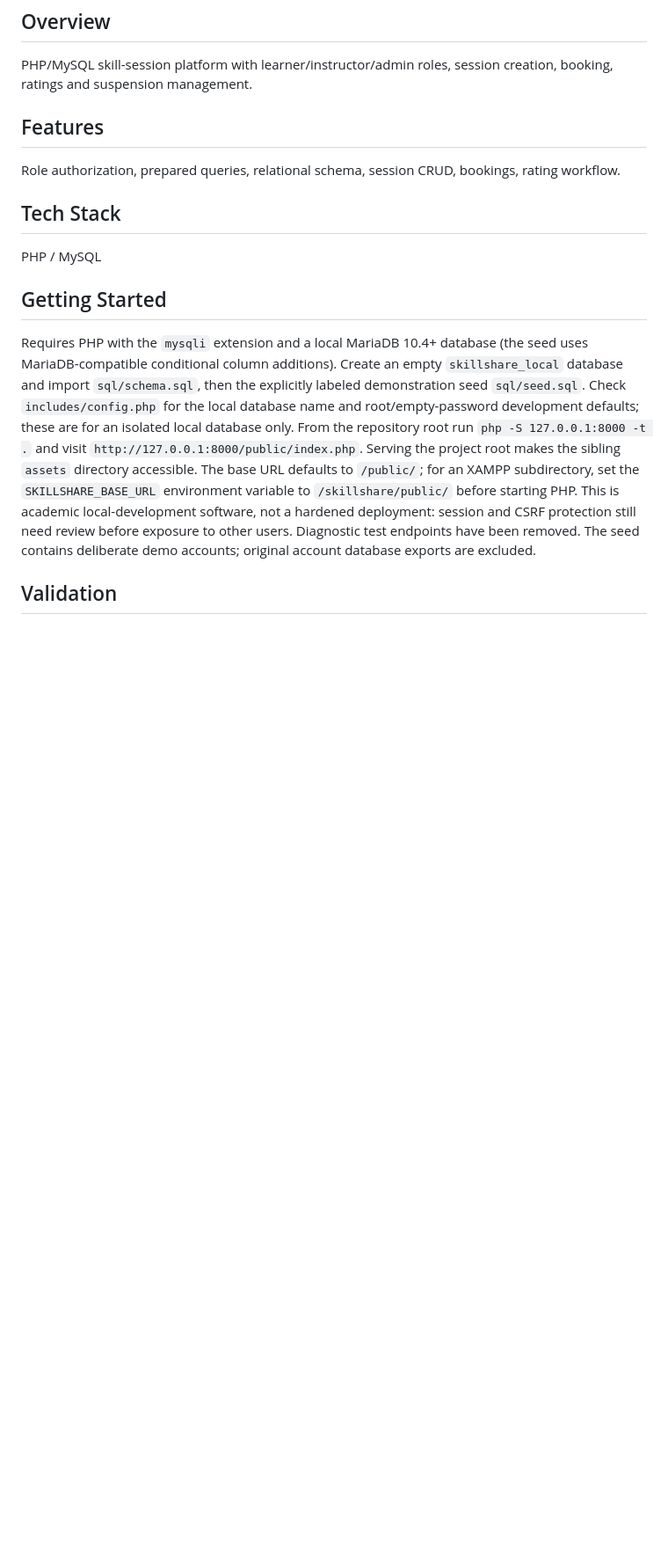
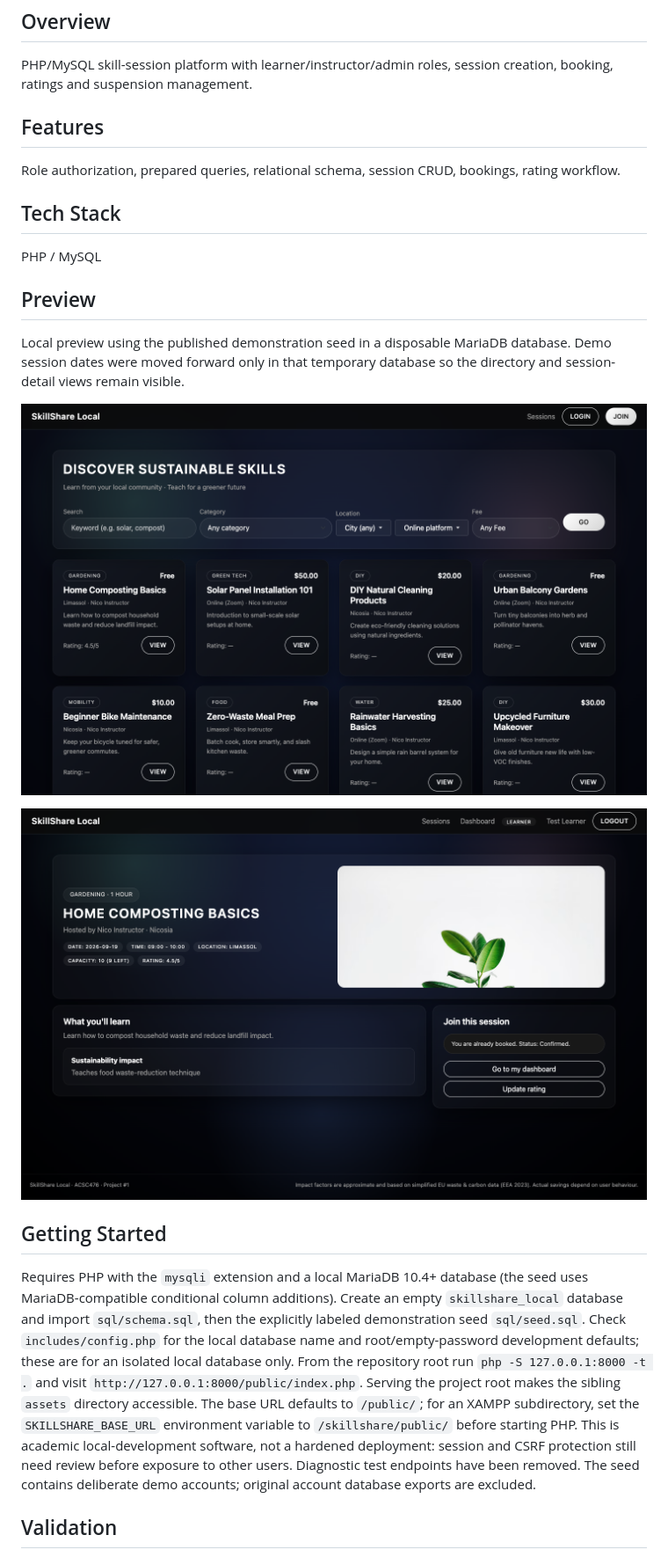
Before and after one commit to MakeItEzzz555/skillshare-local, a Markdown page: README.md, the part around the change. Shown: that part at 88% size. Rendered like a GitHub page; pictures changed too: docs/screenshots/session-details.png (added), docs/screenshots/session-directory.png (added); blank space fills up the shorter version.

Commit message:
Add visual project preview

```diff
--- a/README.md
+++ b/README.md
@@ -14,6 +14,14 @@ Role authorization, prepared queries, relational schema, session CRUD, bookings,
 
 PHP / MySQL
 
+## Preview
+
+Local preview using the published demonstration seed in a disposable MariaDB database. Demo session dates were moved forward only in that temporary database so the directory and session-detail views remain visible.
+
+![Session directory](docs/screenshots/session-directory.png)
+
+![Session details](docs/screenshots/session-details.png)
+
 ## Getting Started
 
 Requires PHP with the `mysqli` extension and a local MariaDB 10.4+ database (the seed uses MariaDB-compatible conditional column additions). Create an empty `skillshare_local` database and import `sql/schema.sql`, then the explicitly labeled demonstration seed `sql/seed.sql`. Check `includes/config.php` for the local database name and root/empty-password development defaults; these are for an isolated local database only. From the repository root run `php -S 127.0.0.1:8000 -t .` and visit `http://127.0.0.1:8000/public/index.php`. Serving the project root makes the sibling `assets` directory accessible. The base URL defaults to `/public/`; for an XAMPP subdirectory, set the `SKILLSHARE_BASE_URL` environment variable to `/skillshare/public/` before starting PHP. This is academic local-development software, not a hardened deployment: session and CSRF protection still need review before exposure to other users. Diagnostic test endpoints have been removed. The seed contains deliberate demo accounts; original account database exports are excluded.
```
